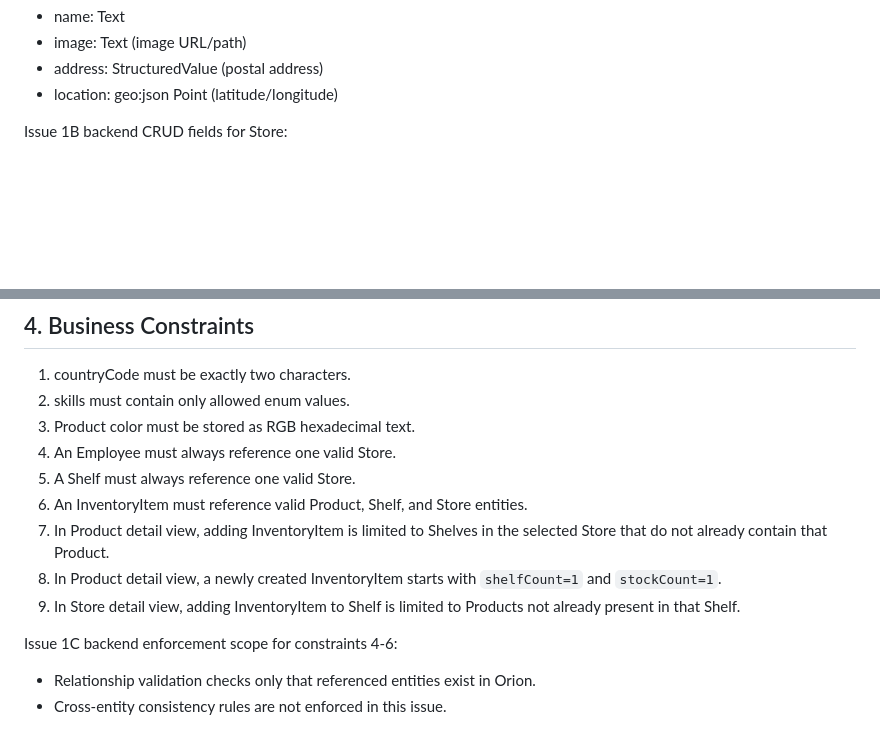
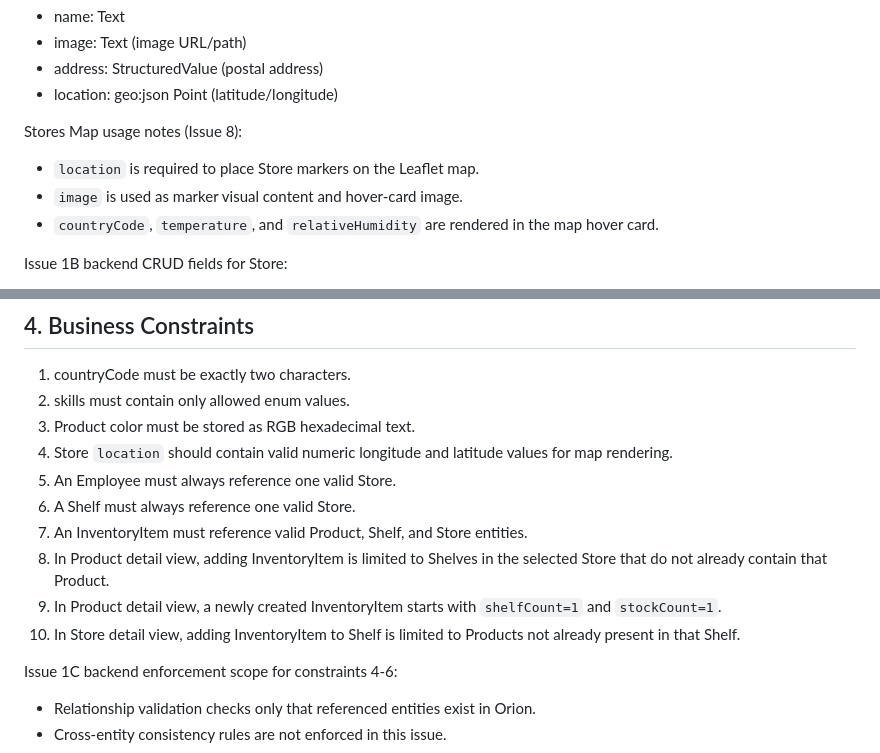
Before and after one commit to AlejandroVarelaV/fiware-enhanced-application, a Markdown page: data_model.md, 2 parts joined by grey strips. Rendered like a GitHub page; blank space fills up the shorter version.

Commit message:
docs: update PRD architecture and data model for Stores Map Leaflet implementation

```diff
--- a/data_model.md
+++ b/data_model.md
@@ -36,6 +36,11 @@ Operational/base attributes needed by required views:
 - image: Text (image URL/path)
 - address: StructuredValue (postal address)
 - location: geo:json Point (latitude/longitude)
+
+Stores Map usage notes (Issue 8):
+- `location` is required to place Store markers on the Leaflet map.
+- `image` is used as marker visual content and hover-card image.
+- `countryCode`, `temperature`, and `relativeHumidity` are rendered in the map hover card.
 
 Issue 1B backend CRUD fields for Store:
 - name
@@ -177,12 +182,13 @@ Additional contextual relation used in data access:
 1. countryCode must be exactly two characters.
 2. skills must contain only allowed enum values.
 3. Product color must be stored as RGB hexadecimal text.
-4. An Employee must always reference one valid Store.
-5. A Shelf must always reference one valid Store.
-6. An InventoryItem must reference valid Product, Shelf, and Store entities.
-7. In Product detail view, adding InventoryItem is limited to Shelves in the selected Store that do not already contain that Product.
-8. In Product detail view, a newly created InventoryItem starts with `shelfCount=1` and `stockCount=1`.
-9. In Store detail view, adding InventoryItem to Shelf is limited to Products not already present in that Shelf.
+4. Store `location` should contain valid numeric longitude and latitude values for map rendering.
+5. An Employee must always reference one valid Store.
+6. A Shelf must always reference one valid Store.
+7. An InventoryItem must reference valid Product, Shelf, and Store entities.
+8. In Product detail view, adding InventoryItem is limited to Shelves in the selected Store that do not already contain that Product.
+9. In Product detail view, a newly created InventoryItem starts with `shelfCount=1` and `stockCount=1`.
+10. In Store detail view, adding InventoryItem to Shelf is limited to Products not already present in that Shelf.
 
 Issue 1C backend enforcement scope for constraints 4-6:
 - Relationship validation checks only that referenced entities exist in Orion.
```
Also changed, not shown: PRD.md (+10 -11 lines), architecture.md (+7 -7 lines).
